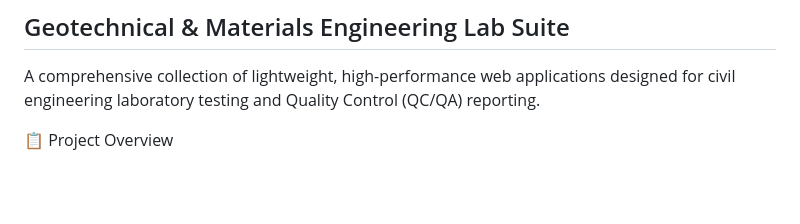
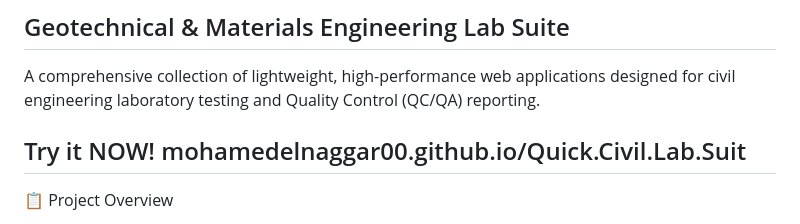
Before and after one commit to MohamedElnaggar00/Quick.Civil.Lab.Suit, a Markdown page: README.md, the part around the change. Drawn GitHub-style; blank space fills up the shorter version.

```diff
--- a/README.md
+++ b/README.md
@@ -4,6 +4,7 @@ A comprehensive collection of lightweight, high-performance web applications
 designed for civil engineering laboratory testing and Quality Control (QC/QA)
 reporting.
 
+## Try it NOW! mohamedelnaggar00.github.io/Quick.Civil.Lab.Suit
 
 📋 Project Overview
 
```
